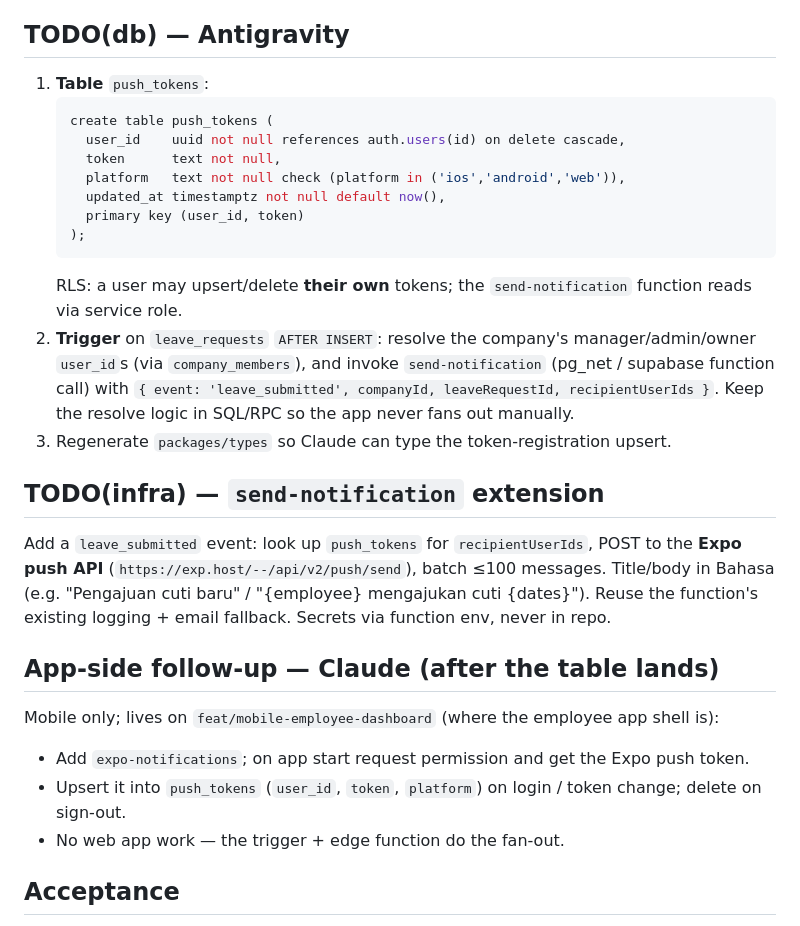
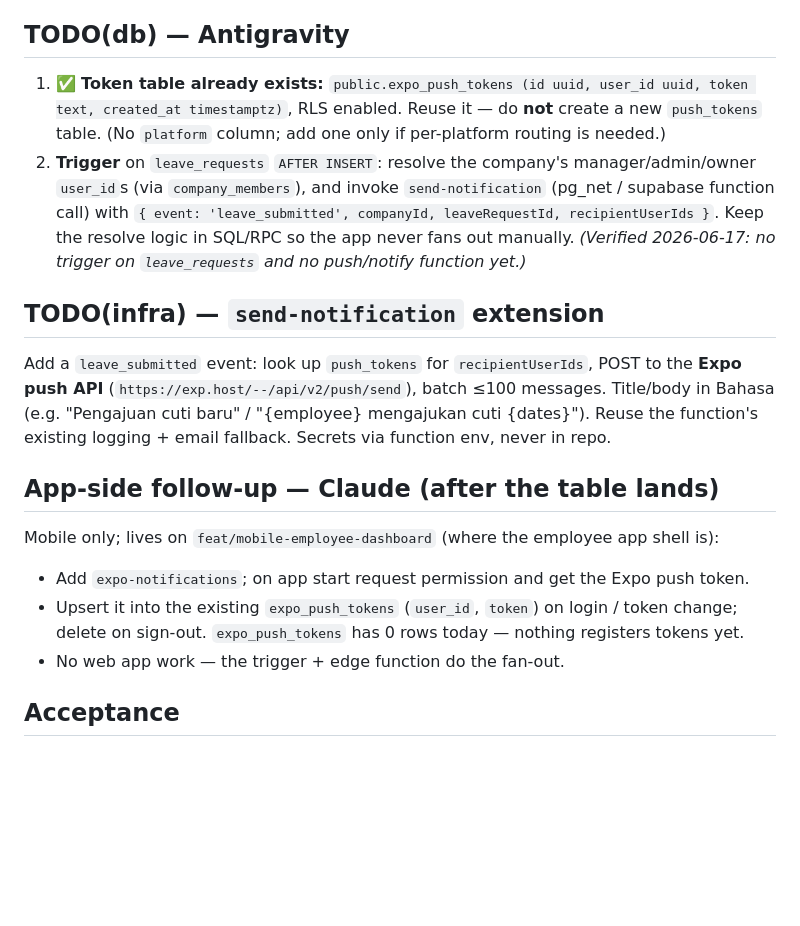
Before and after one commit to henryonggo/Nexis, a Markdown page: docs/handoff/leave-push-notifications.md, the part around the change. Drawn GitHub-style; blank space fills up the shorter version.

Commit message:
docs: P1-6 handoff — point at existing expo_push_tokens table
Verified against the live DB: expo_push_tokens (id, user_id, token, created_at)
already exists with RLS. Reuse it instead of creating push_tokens. Remaining
work is the leave_requests AFTER INSERT trigger, the send-notification
leave_submitted event, and mobile token registration.

Co-Authored-By: Claude Opus 4.8 <noreply@anthropic.com>

````diff
--- a/docs/handoff/leave-push-notifications.md
+++ b/docs/handoff/leave-push-notifications.md
@@ -22,23 +22,14 @@ notification stack (`supabase/functions/send-notification` already does Expo pus
 
 ## TODO(db) — Antigravity
 
-1. **Table** `push_tokens`:
-   ```sql
-   create table push_tokens (
-     user_id    uuid not null references auth.users(id) on delete cascade,
-     token      text not null,
-     platform   text not null check (platform in ('ios','android','web')),
-     updated_at timestamptz not null default now(),
-     primary key (user_id, token)
-   );
-   ```
-   RLS: a user may upsert/delete **their own** tokens; the `send-notification` function reads
-   via service role.
+1. ✅ **Token table already exists:** `public.expo_push_tokens (id uuid, user_id uuid, token
+   text, created_at timestamptz)`, RLS enabled. Reuse it — do **not** create a new
+   `push_tokens` table. (No `platform` column; add one only if per-platform routing is needed.)
 2. **Trigger** on `leave_requests` `AFTER INSERT`: resolve the company's
    manager/admin/owner `user_id`s (via `company_members`), and invoke `send-notification`
    (pg_net / supabase function call) with `{ event: 'leave_submitted', companyId, leaveRequestId,
    recipientUserIds }`. Keep the resolve logic in SQL/RPC so the app never fans out manually.
-3. Regenerate `packages/types` so Claude can type the token-registration upsert.
+   *(Verified 2026-06-17: no trigger on `leave_requests` and no push/notify function yet.)*
 
 ## TODO(infra) — `send-notification` extension
 
@@ -51,8 +42,8 @@ existing logging + email fallback. Secrets via function env, never in repo.
 
 Mobile only; lives on `feat/mobile-employee-dashboard` (where the employee app shell is):
 - Add `expo-notifications`; on app start request permission and get the Expo push token.
-- Upsert it into `push_tokens` (`user_id`, `token`, `platform`) on login / token change; delete
-  on sign-out.
+- Upsert it into the existing `expo_push_tokens` (`user_id`, `token`) on login / token change;
+  delete on sign-out. `expo_push_tokens` has 0 rows today — nothing registers tokens yet.
 - No web app work — the trigger + edge function do the fan-out.
 
 ## Acceptance
````
